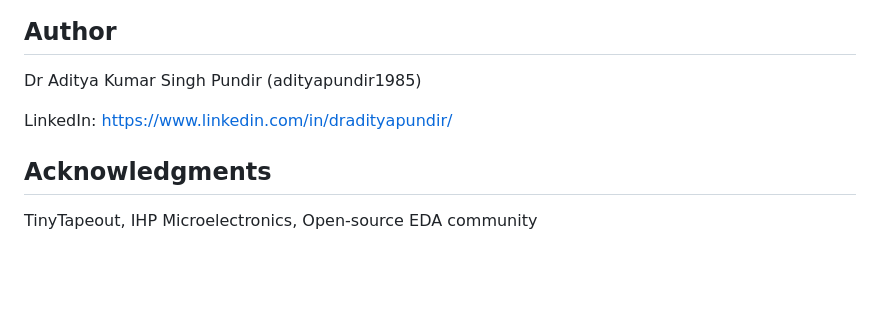
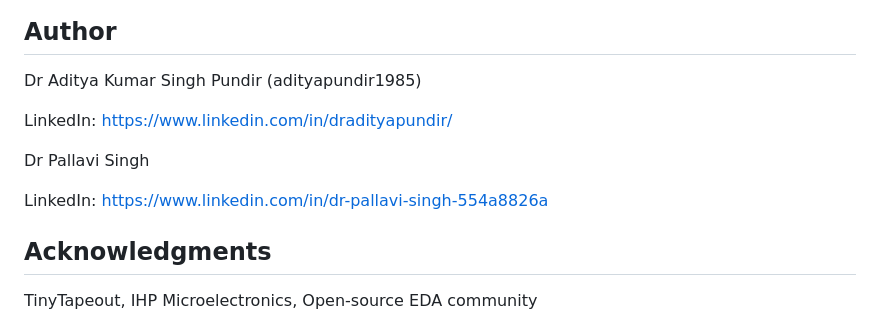
Before and after one commit to adityapundir1985/tt_um_aksp_mbist_mbisr, a Markdown page: README.md, the part around the change. GitHub-like rendering; blank space fills up the shorter version.

```diff
--- a/README.md
+++ b/README.md
@@ -123,7 +123,12 @@ Author
 ------
 Dr Aditya Kumar Singh Pundir (adityapundir1985)
 
+
 LinkedIn: https://www.linkedin.com/in/dradityapundir/
+
+Dr Pallavi Singh
+
+LinkedIn: https://www.linkedin.com/in/dr-pallavi-singh-554a8826a
 
 Acknowledgments
 ---------------
```
